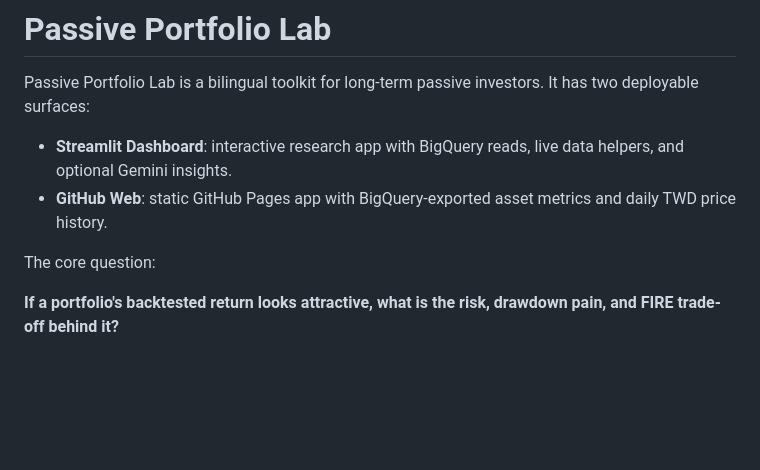
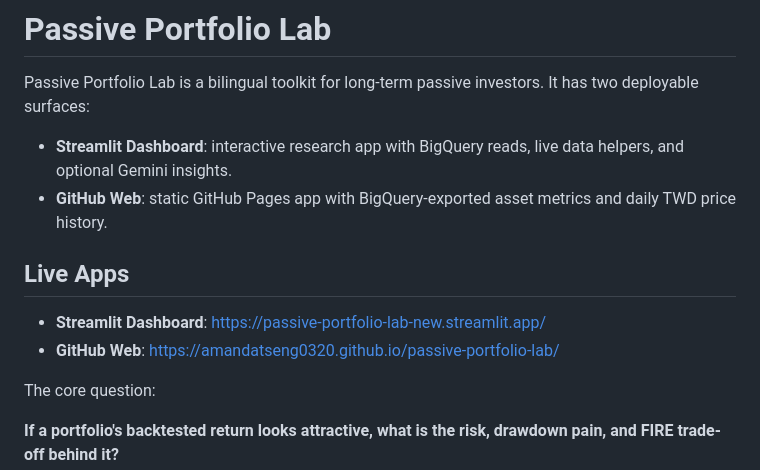
Before and after one commit to amandatseng0320/passive-portfolio-lab, a Markdown page: README.md, the part around the change. Rendered like a GitHub page; blank space fills up the shorter version.

Commit message:
docs: add live app links

```diff
--- a/README.md
+++ b/README.md
@@ -4,6 +4,11 @@ Passive Portfolio Lab is a bilingual toolkit for long-term passive investors. It
 
 - **Streamlit Dashboard**: interactive research app with BigQuery reads, live data helpers, and optional Gemini insights.
 - **GitHub Web**: static GitHub Pages app with BigQuery-exported asset metrics and daily TWD price history.
+
+## Live Apps
+
+- **Streamlit Dashboard**: https://passive-portfolio-lab-new.streamlit.app/
+- **GitHub Web**: https://amandatseng0320.github.io/passive-portfolio-lab/
 
 The core question:
 
```
